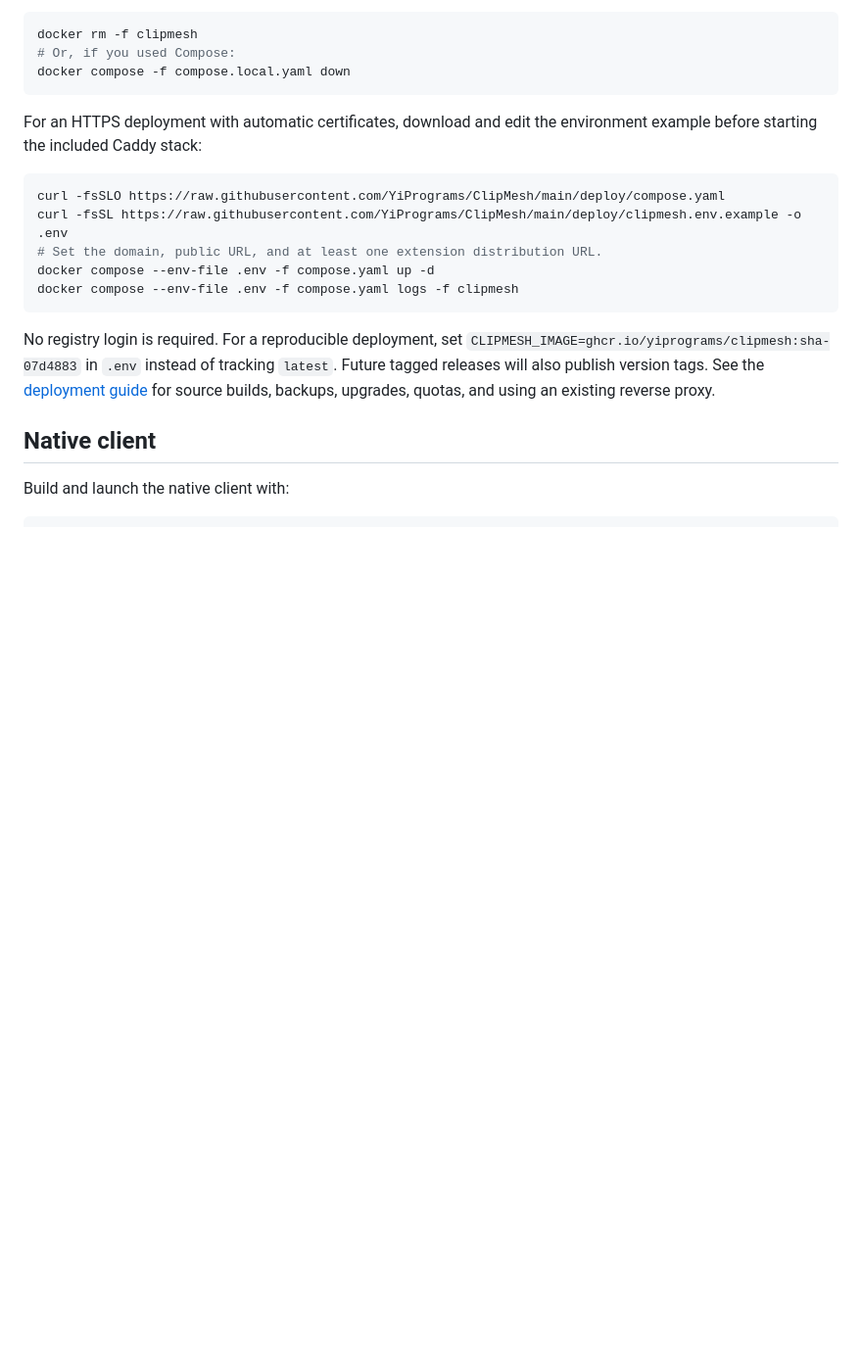
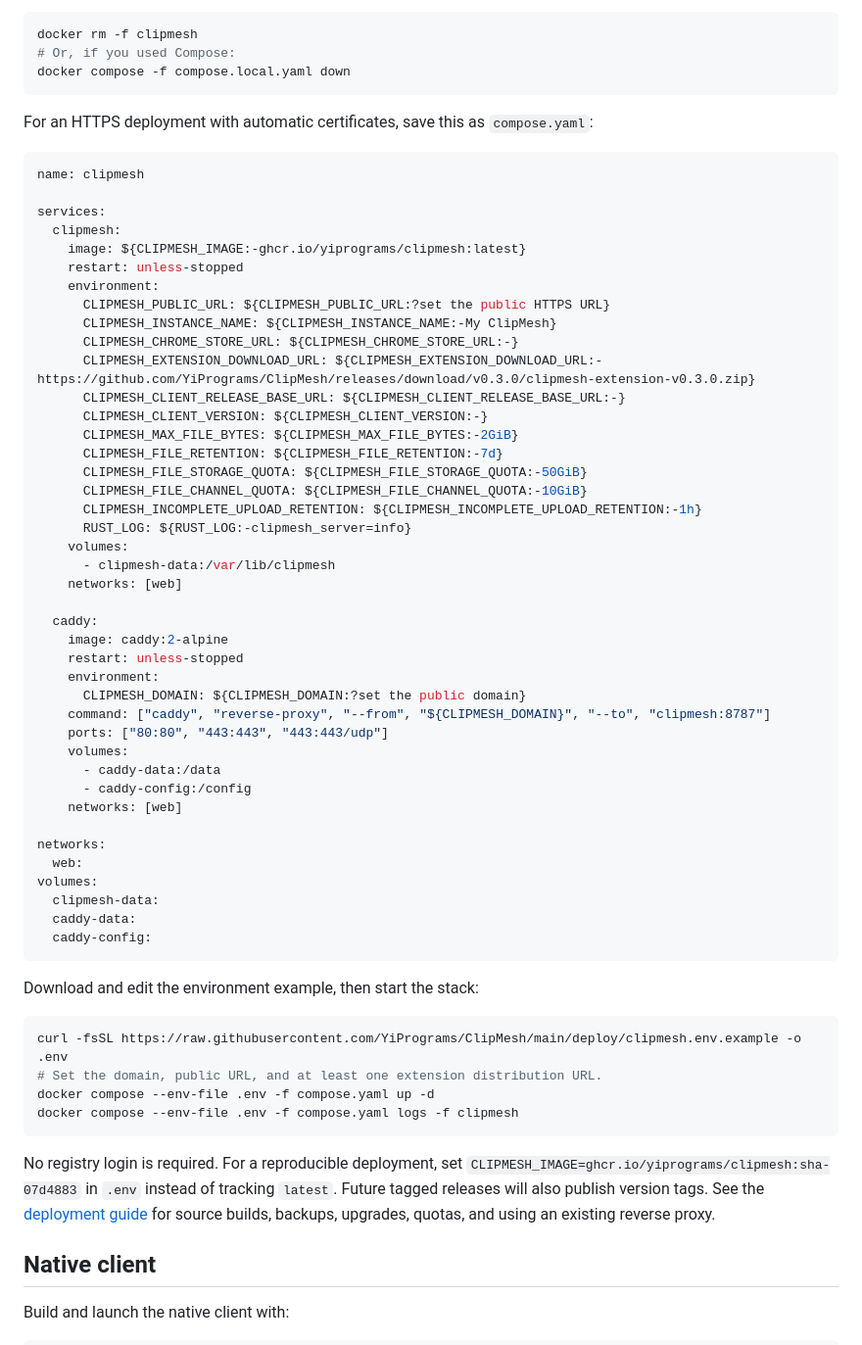
Before and after one commit to YiPrograms/ClipMesh, a Markdown page: README.md, the part around the change. Shown at 98% size. Rendered like a GitHub page; blank space fills up the shorter version.

Commit message:
docs: embed Docker Compose example

````diff
--- a/README.md
+++ b/README.md
@@ -61,10 +61,55 @@ docker rm -f clipmesh
 docker compose -f compose.local.yaml down
 ```
 
-For an HTTPS deployment with automatic certificates, download and edit the environment example before starting the included Caddy stack:
+For an HTTPS deployment with automatic certificates, save this as `compose.yaml`:
+
+```yaml
+name: clipmesh
+
+services:
+  clipmesh:
+    image: ${CLIPMESH_IMAGE:-ghcr.io/yiprograms/clipmesh:latest}
+    restart: unless-stopped
+    environment:
+      CLIPMESH_PUBLIC_URL: ${CLIPMESH_PUBLIC_URL:?set the public HTTPS URL}
+      CLIPMESH_INSTANCE_NAME: ${CLIPMESH_INSTANCE_NAME:-My ClipMesh}
+      CLIPMESH_CHROME_STORE_URL: ${CLIPMESH_CHROME_STORE_URL:-}
+      CLIPMESH_EXTENSION_DOWNLOAD_URL: ${CLIPMESH_EXTENSION_DOWNLOAD_URL:-https://github.com/YiPrograms/ClipMesh/releases/download/v0.3.0/clipmesh-extension-v0.3.0.zip}
+      CLIPMESH_CLIENT_RELEASE_BASE_URL: ${CLIPMESH_CLIENT_RELEASE_BASE_URL:-}
+      CLIPMESH_CLIENT_VERSION: ${CLIPMESH_CLIENT_VERSION:-}
+      CLIPMESH_MAX_FILE_BYTES: ${CLIPMESH_MAX_FILE_BYTES:-2GiB}
+      CLIPMESH_FILE_RETENTION: ${CLIPMESH_FILE_RETENTION:-7d}
+      CLIPMESH_FILE_STORAGE_QUOTA: ${CLIPMESH_FILE_STORAGE_QUOTA:-50GiB}
+      CLIPMESH_FILE_CHANNEL_QUOTA: ${CLIPMESH_FILE_CHANNEL_QUOTA:-10GiB}
+      CLIPMESH_INCOMPLETE_UPLOAD_RETENTION: ${CLIPMESH_INCOMPLETE_UPLOAD_RETENTION:-1h}
+      RUST_LOG: ${RUST_LOG:-clipmesh_server=info}
+    volumes:
+      - clipmesh-data:/var/lib/clipmesh
+    networks: [web]
+
+  caddy:
+    image: caddy:2-alpine
+    restart: unless-stopped
+    environment:
+      CLIPMESH_DOMAIN: ${CLIPMESH_DOMAIN:?set the public domain}
+    command: ["caddy", "reverse-proxy", "--from", "${CLIPMESH_DOMAIN}", "--to", "clipmesh:8787"]
+    ports: ["80:80", "443:443", "443:443/udp"]
+    volumes:
+      - caddy-data:/data
+      - caddy-config:/config
+    networks: [web]
+
+networks:
+  web:
+volumes:
+  clipmesh-data:
+  caddy-data:
+  caddy-config:
+```
+
+Download and edit the environment example, then start the stack:
 
 ```sh
-curl -fsSLO https://raw.githubusercontent.com/YiPrograms/ClipMesh/main/deploy/compose.yaml
 curl -fsSL https://raw.githubusercontent.com/YiPrograms/ClipMesh/main/deploy/clipmesh.env.example -o .env
 # Set the domain, public URL, and at least one extension distribution URL.
 docker compose --env-file .env -f compose.yaml up -d
````
